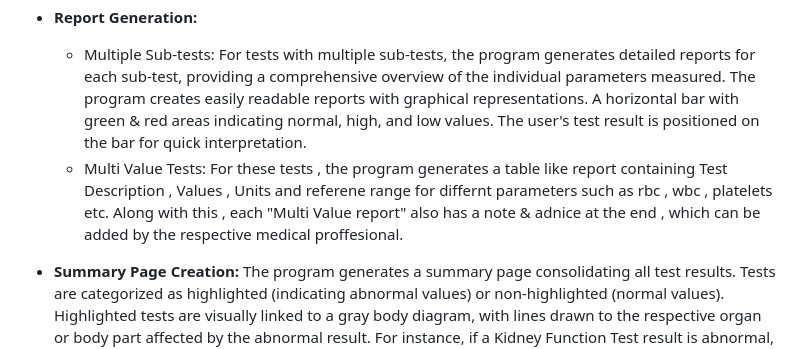
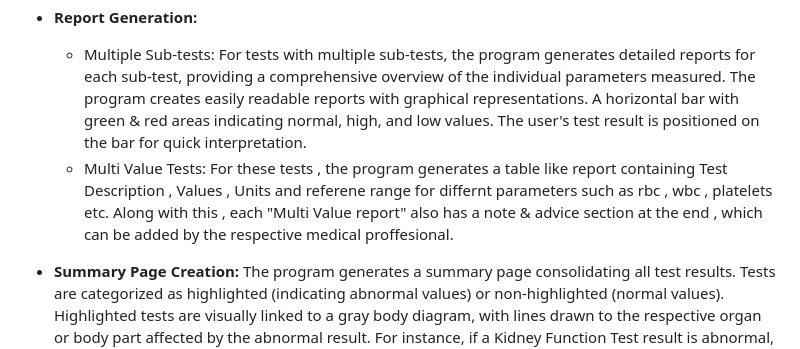
Before and after one commit to AnandRajaM/reportify, a Markdown page: README.md, the part around the change. Drawn GitHub-style.

```diff
--- a/README.md
+++ b/README.md
@@ -42,7 +42,7 @@ https://github.com/AnandRajaM/tinkerquest2024/assets/142321494/b66bb259-1256-46e
 
 - **Report Generation:**
   - Multiple Sub-tests: For tests with multiple sub-tests, the program generates detailed reports for each sub-test, providing a comprehensive overview of the individual parameters measured. The program creates easily readable reports with graphical representations. A horizontal bar with green & red areas indicating normal, high, and low values. The user's test result is positioned on the bar for quick interpretation.
-  - Multi Value Tests: For these tests , the program generates a table like report containing Test Description , Values , Units and referene range for differnt  parameters such as rbc , wbc , platelets etc. Along with this , each "Multi Value report" also has a note & adnice at the end , which can be added by the respective medical proffesional.
+  - Multi Value Tests: For these tests , the program generates a table like report containing Test Description , Values , Units and referene range for differnt  parameters such as rbc , wbc , platelets etc. Along with this , each "Multi Value report" also has a note & advice section at the end , which can be added by the respective medical proffesional.
 
 - **Summary Page Creation:** The program generates a summary page consolidating all test results. Tests are categorized as highlighted (indicating abnormal values) or non-highlighted (normal values).
 Highlighted tests are visually linked to a gray body diagram, with lines drawn to the respective organ or body part affected by the abnormal result. For instance, if a Kidney Function Test result is abnormal, a line is drawn to the kidney region on the gray body image.
```
